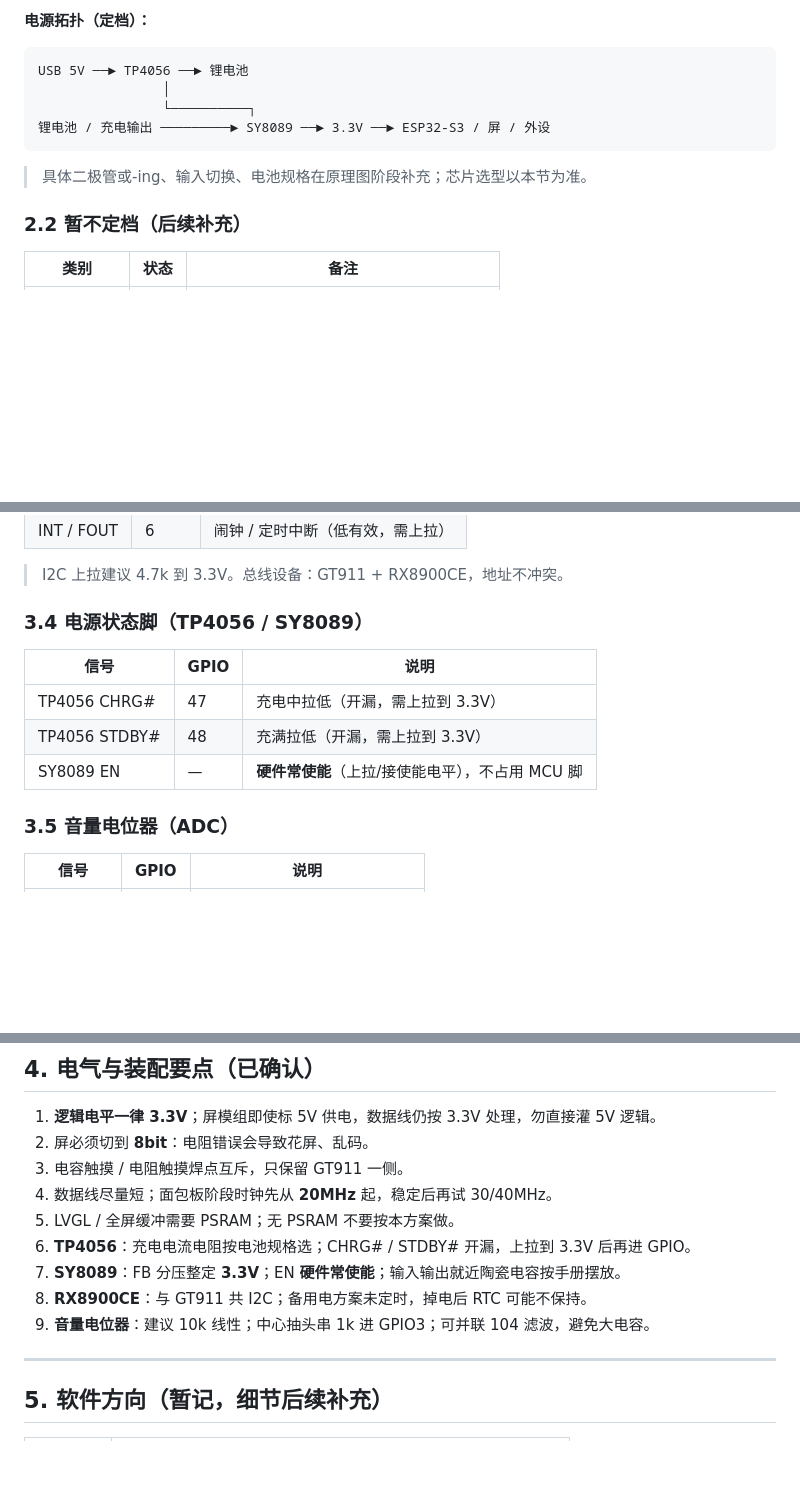
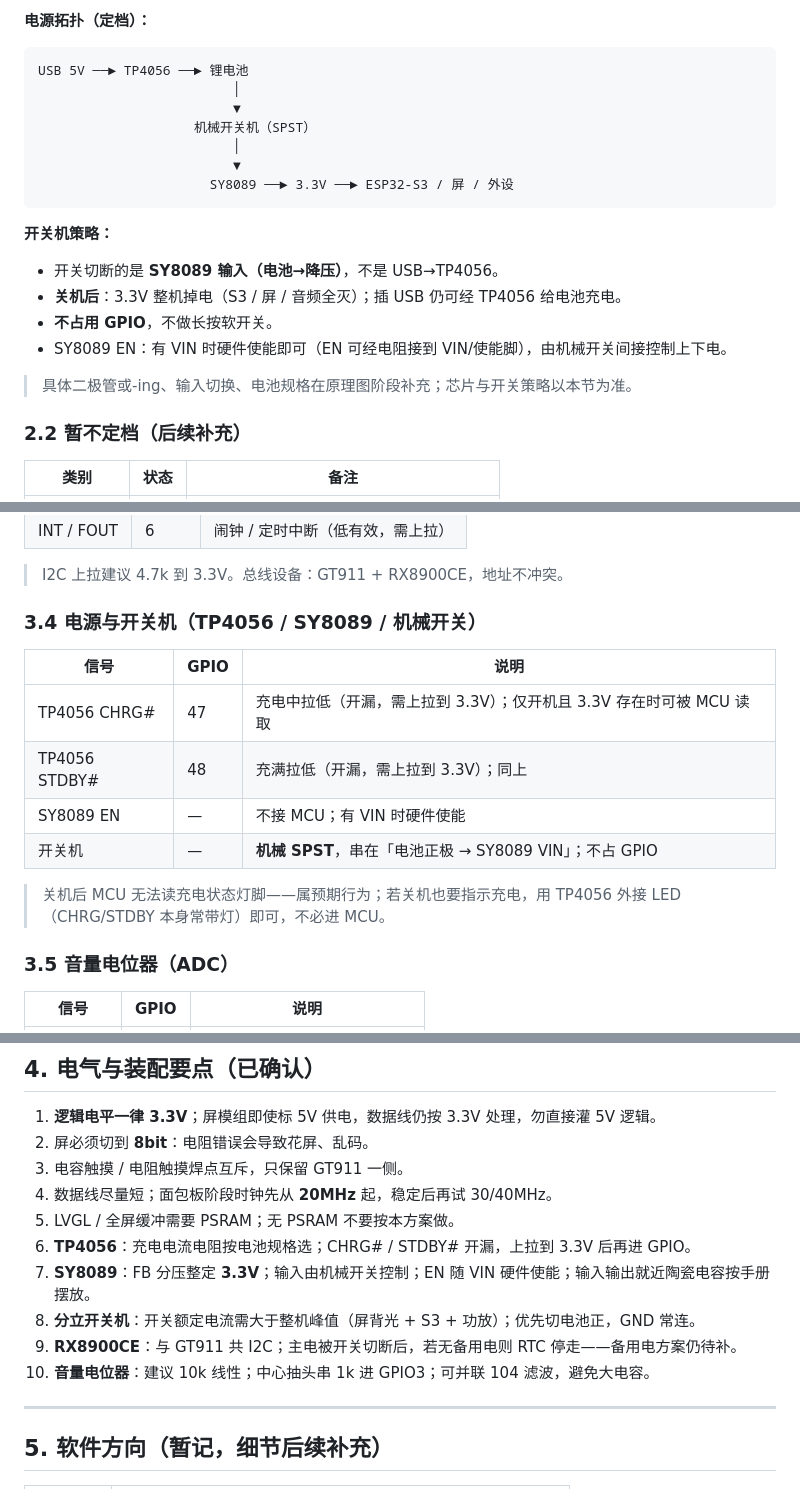
Before and after one commit to kuguayashi1-cpu/kuguayashi1-cpu, a Markdown page: docs/ESP32-S3-ILI9488-8bit硬件定档.md, 3 parts joined by grey strips. Drawn GitHub-style; blank space fills up the shorter version.

Commit message:
docs: add discrete mechanical power switch to power path
Place an SPST switch between battery and SY8089 VIN so the device
hard-powers off without using MCU pins while USB charging still works.

Co-authored-by: kuguayashi1-cpu <kuguayashi1-cpu@users.noreply.github.com>

````diff
--- a/docs/ESP32-S3-ILI9488-8bit硬件定档.md
+++ b/docs/ESP32-S3-ILI9488-8bit硬件定档.md
@@ -55,12 +57,22 @@
 
 ```text
 USB 5V ──► TP4056 ──► 锂电池
-                │
-                └──────────┐
-锂电池 / 充电输出 ─────────► SY8089 ──► 3.3V ──► ESP32-S3 / 屏 / 外设
+                         │
+                         ▼
+                    机械开关机（SPST）
+                         │
+                         ▼
+                      SY8089 ──► 3.3V ──► ESP32-S3 / 屏 / 外设
 ```
 
-> 具体二极管或-ing、输入切换、电池规格在原理图阶段补充；芯片选型以本节为准。
+**开关机策略：**
+
+- 开关切断的是 **SY8089 输入（电池→降压）**，不是 USB→TP4056。
+- **关机后**：3.3V 整机掉电（S3 / 屏 / 音频全灭）；插 USB 仍可经 TP4056 给电池充电。
+- **不占用 GPIO**，不做长按软开关。
+- SY8089 EN：有 VIN 时硬件使能即可（EN 可经电阻接到 VIN/使能脚），由机械开关间接控制上下电。
+
+> 具体二极管或-ing、输入切换、电池规格在原理图阶段补充；芯片与开关策略以本节为准。
 
 ### 2.2 暂不定档（后续补充）
 
@@ -135,13 +147,16 @@ USB 5V ──► TP4056 ──► 锂电池
 
 > I2C 上拉建议 4.7k 到 3.3V。总线设备：GT911 + RX8900CE，地址不冲突。
 
-### 3.4 电源状态脚（TP4056 / SY8089）
+### 3.4 电源与开关机（TP4056 / SY8089 / 机械开关）
 
 | 信号 | GPIO | 说明 |
 |------|------|------|
-| TP4056 CHRG# | 47 | 充电中拉低（开漏，需上拉到 3.3V） |
-| TP4056 STDBY# | 48 | 充满拉低（开漏，需上拉到 3.3V） |
-| SY8089 EN | — | **硬件常使能**（上拉/接使能电平），不占用 MCU 脚 |
+| TP4056 CHRG# | 47 | 充电中拉低（开漏，需上拉到 3.3V）；仅开机且 3.3V 存在时可被 MCU 读取 |
+| TP4056 STDBY# | 48 | 充满拉低（开漏，需上拉到 3.3V）；同上 |
+| SY8089 EN | — | 不接 MCU；有 VIN 时硬件使能 |
+| 开关机 | — | **机械 SPST**，串在「电池正极 → SY8089 VIN」；不占 GPIO |
+
+> 关机后 MCU 无法读充电状态灯脚——属预期行为；若关机也要指示充电，用 TP4056 外接 LED（CHRG/STDBY 本身常带灯）即可，不必进 MCU。
 
 ### 3.5 音量电位器（ADC）
 
@@ -205,9 +220,10 @@ GPIO3 --- 中心抽头 ----(串 1k)----+---- ADC
 4. 数据线尽量短；面包板阶段时钟先从 **20MHz** 起，稳定后再试 30/40MHz。
 5. LVGL / 全屏缓冲需要 PSRAM；无 PSRAM 不要按本方案做。
 6. **TP4056**：充电电流电阻按电池规格选；CHRG# / STDBY# 开漏，上拉到 3.3V 后再进 GPIO。
-7. **SY8089**：FB 分压整定 **3.3V**；EN **硬件常使能**；输入输出就近陶瓷电容按手册摆放。
-8. **RX8900CE**：与 GT911 共 I2C；备用电方案未定时，掉电后 RTC 可能不保持。
-9. **音量电位器**：建议 10k 线性；中心抽头串 1k 进 GPIO3；可并联 104 滤波，避免大电容。
+7. **SY8089**：FB 分压整定 **3.3V**；输入由机械开关控制；EN 随 VIN 硬件使能；输入输出就近陶瓷电容按手册摆放。
+8. **分立开关机**：开关额定电流需大于整机峰值（屏背光 + S3 + 功放）；优先切电池正，GND 常连。
+9. **RX8900CE**：与 GT911 共 I2C；主电被开关切断后，若无备用电则 RTC 停走——备用电方案仍待补。
+10. **音量电位器**：建议 10k 线性；中心抽头串 1k 进 GPIO3；可并联 104 滤波，避免大电容。
 
 ---
 
````
Also changed, not shown: other parts of docs/ESP32-S3-ILI9488-8bit硬件定档.md (+6 -2 lines).
